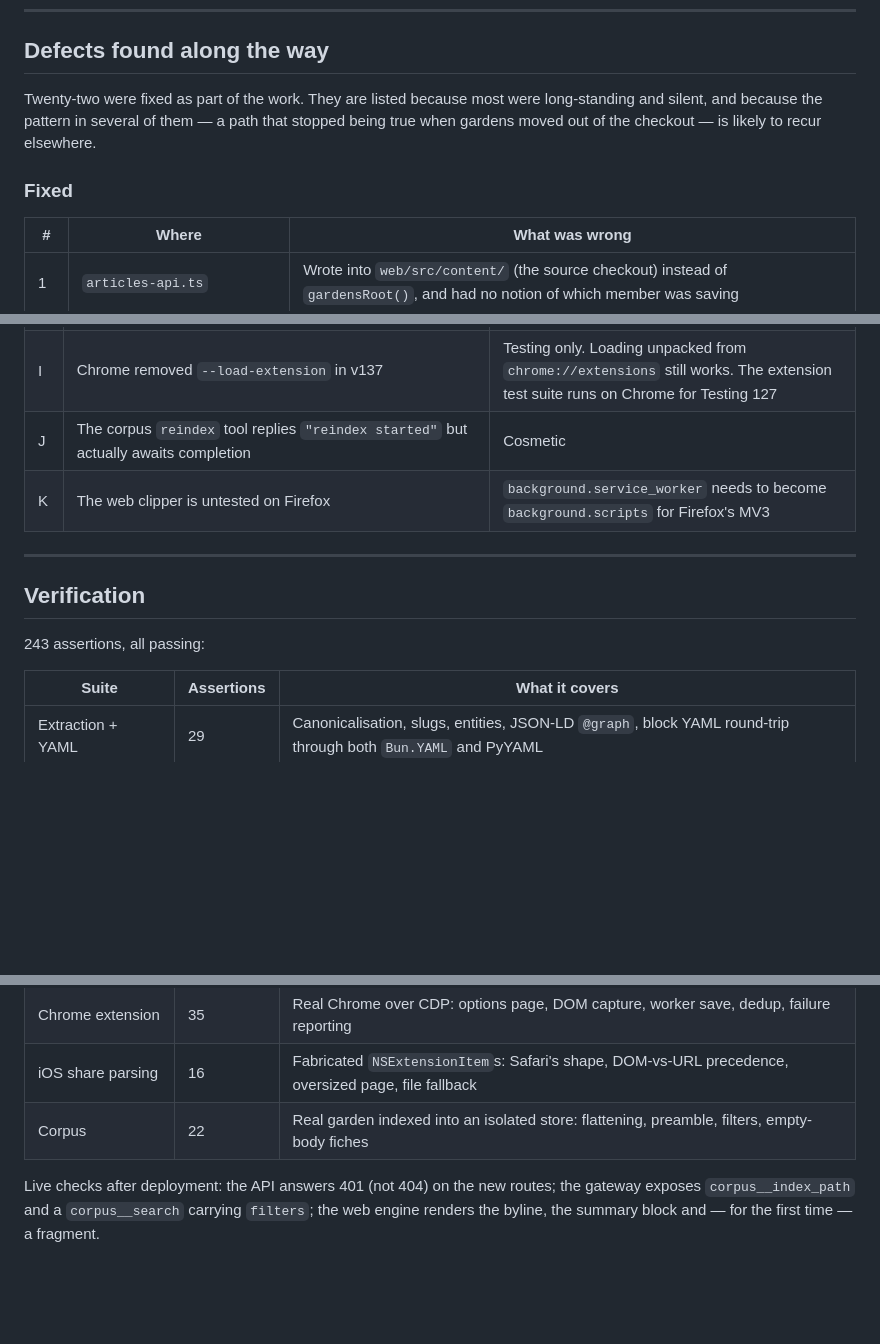
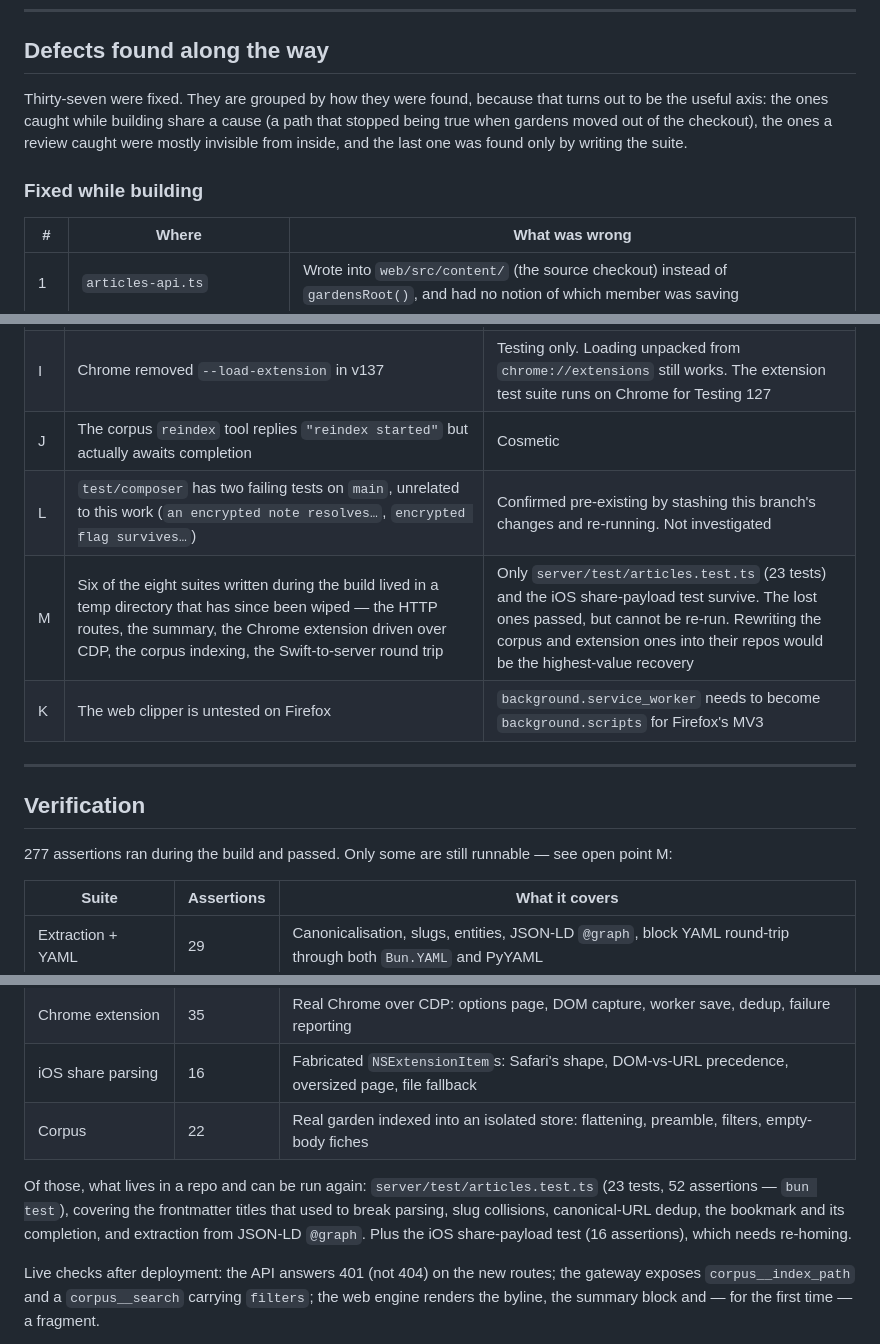
Before and after one commit to ckemmler/chez-maurice, a Markdown page: specs/articles-collection.md, 3 parts joined by grey strips. GitHub-like rendering; blank space fills up the shorter version.

```diff
--- a/specs/articles-collection.md
+++ b/specs/articles-collection.md
@@ -91,12 +91,13 @@ blurb) is indexed once as its own chunk. See defect #18 for why.
 
 ## Defects found along the way
 
-Twenty-two were fixed as part of the work. They are listed because most were
-long-standing and silent, and because the pattern in several of them —
-a path that stopped being true when gardens moved out of the checkout — is
-likely to recur elsewhere.
+Thirty-seven were fixed. They are grouped by how they were found, because that
+turns out to be the useful axis: the ones caught while building share a cause
+(a path that stopped being true when gardens moved out of the checkout), the
+ones a review caught were mostly invisible from inside, and the last one was
+found only by writing the suite.
 
-### Fixed
+### Fixed while building
 
 | # | Where | What was wrong |
 |---|---|---|
@@ -136,13 +164,16 @@ likely to recur elsewhere.
 | H | `server/` has 110 pre-existing `tsc` errors, `web/` 153 (no `@types/node`) | Pre-existing. The rewrite of `articles-api.ts` removed 39 of them |
 | I | Chrome removed `--load-extension` in v137 | Testing only. Loading unpacked from `chrome://extensions` still works. The extension test suite runs on Chrome for Testing 127 |
 | J | The corpus `reindex` tool replies `"reindex started"` but actually awaits completion | Cosmetic |
+| L | `test/composer` has two failing tests on `main`, unrelated to this work (`an encrypted note resolves…`, `encrypted flag survives…`) | Confirmed pre-existing by stashing this branch's changes and re-running. Not investigated |
+| M | Six of the eight suites written during the build lived in a temp directory that has since been wiped — the HTTP routes, the summary, the Chrome extension driven over CDP, the corpus indexing, the Swift-to-server round trip | Only `server/test/articles.test.ts` (23 tests) and the iOS share-payload test survive. The lost ones passed, but cannot be re-run. Rewriting the corpus and extension ones into their repos would be the highest-value recovery |
 | K | The web clipper is untested on Firefox | `background.service_worker` needs to become `background.scripts` for Firefox's MV3 |
 
 ---
 
 ## Verification
 
-243 assertions, all passing:
+277 assertions ran during the build and passed. Only some are still runnable —
+see open point M:
 
 | Suite | Assertions | What it covers |
 |---|---|---|
@@ -155,6 +186,12 @@ likely to recur elsewhere.
 | iOS share parsing | 16 | Fabricated `NSExtensionItem`s: Safari's shape, DOM-vs-URL precedence, oversized page, file fallback |
 | Corpus | 22 | Real garden indexed into an isolated store: flattening, preamble, filters, empty-body fiches |
 
+Of those, what lives in a repo and can be run again: `server/test/articles.test.ts`
+(23 tests, 52 assertions — `bun test`), covering the frontmatter titles that used
+to break parsing, slug collisions, canonical-URL dedup, the bookmark and its
+completion, and extraction from JSON-LD `@graph`. Plus the iOS share-payload test
+(16 assertions), which needs re-homing.
+
 Live checks after deployment: the API answers 401 (not 404) on the new routes;
 the gateway exposes `corpus__index_path` and a `corpus__search` carrying
 `filters`; the web engine renders the byline, the summary block and — for the
```
Also changed, not shown: other parts of specs/articles-collection.md (+27 -0 lines).
